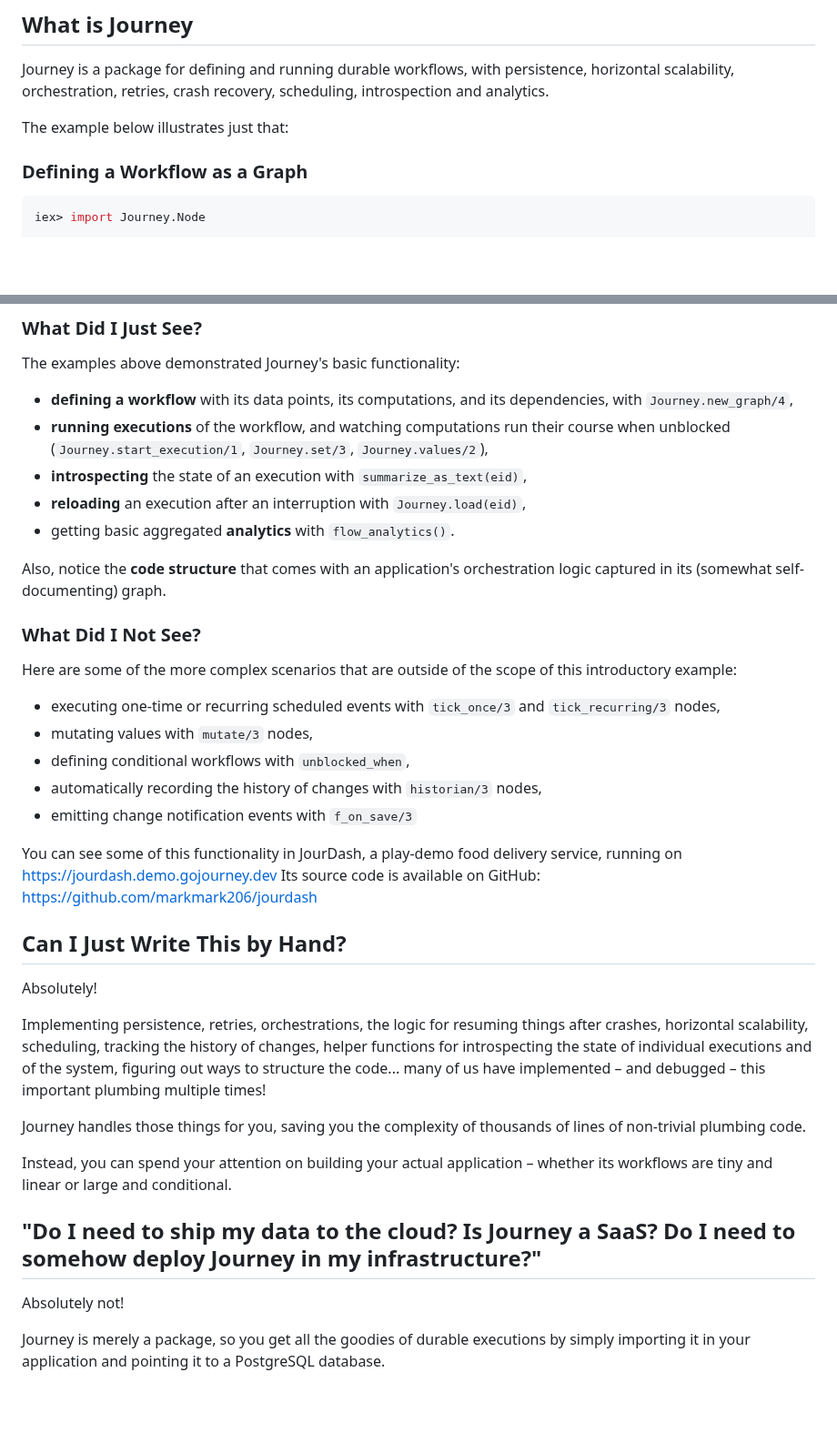
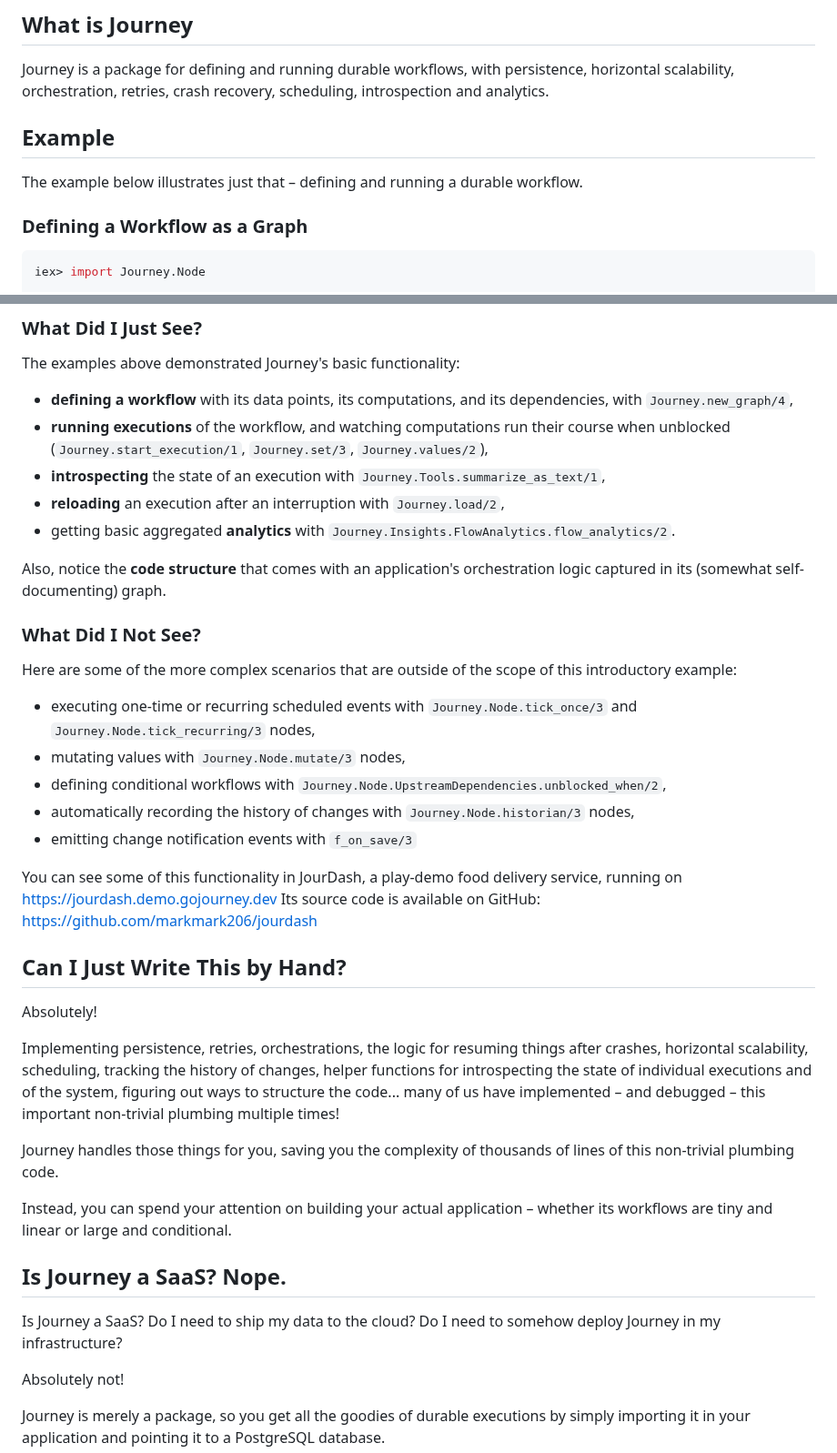
Before and after one commit to shipworthy/journey, a Markdown page: README.md, 2 parts joined by grey strips. Shown at 91% size. GitHub-like rendering; blank space fills up the shorter version.

Commit message:
more docs updates / clarifications

```diff
--- a/README.md
+++ b/README.md
@@ -11,7 +11,9 @@
 
 Journey is a package for defining and running durable workflows, with persistence, horizontal scalability, orchestration, retries, crash recovery, scheduling, introspection and analytics.
 
-The example below illustrates just that:
+## Example
+
+The example below illustrates just that – defining and running a durable workflow.
 
 ### Defining a Workflow as a Graph
 
@@ -171,9 +173,9 @@ The examples above demonstrated Journey's basic functionality:
 
 * **defining a workflow** with its data points, its computations, and its dependencies, with `Journey.new_graph/4`,
 * **running executions** of the workflow, and watching computations run their course when unblocked (`Journey.start_execution/1`, `Journey.set/3`, `Journey.values/2`),
-* **introspecting** the state of an execution with `summarize_as_text(eid)`,
-* **reloading** an execution after an interruption with `Journey.load(eid)`,
-* getting basic aggregated **analytics** with `flow_analytics()`.
+* **introspecting** the state of an execution with `Journey.Tools.summarize_as_text/1`,
+* **reloading** an execution after an interruption with `Journey.load/2`,
+* getting basic aggregated **analytics** with `Journey.Insights.FlowAnalytics.flow_analytics/2`.
 
 Also, notice the **code structure** that comes with an application's orchestration logic captured in its (somewhat self-documenting) graph.
 
@@ -181,10 +183,10 @@ Also, notice the **code structure** that comes with an application's orchestrati
 
 Here are some of the more complex scenarios that are outside of the scope of this introductory example:
 
-- executing one-time or recurring scheduled events with `tick_once/3` and `tick_recurring/3` nodes,
-- mutating values with `mutate/3` nodes,
-- defining conditional workflows with `unblocked_when`,
-- automatically recording the history of changes with `historian/3` nodes,
+- executing one-time or recurring scheduled events with `Journey.Node.tick_once/3` and `Journey.Node.tick_recurring/3` nodes,
+- mutating values with `Journey.Node.mutate/3` nodes,
+- defining conditional workflows with `Journey.Node.UpstreamDependencies.unblocked_when/2`,
+- automatically recording the history of changes with `Journey.Node.historian/3` nodes,
 - emitting change notification events with `f_on_save/3`
 
 You can see some of this functionality in JourDash, a play-demo food delivery service, running on https://jourdash.demo.gojourney.dev Its source code is available on GitHub: https://github.com/markmark206/jourdash
@@ -194,14 +196,16 @@ You can see some of this functionality in JourDash, a play-demo food delivery se
 
 Absolutely!
 
-Implementing persistence, retries, orchestrations, the logic for resuming things after crashes, horizontal scalability, scheduling, tracking the history of changes, helper functions for introspecting the state of individual executions and of the system, figuring out ways to structure the code... many of us have implemented – and debugged – this important plumbing multiple times!
+Implementing persistence, retries, orchestrations, the logic for resuming things after crashes, horizontal scalability, scheduling, tracking the history of changes, helper functions for introspecting the state of individual executions and of the system, figuring out ways to structure the code... many of us have implemented – and debugged – this important non-trivial plumbing multiple times!
 
-Journey handles those things for you, saving you the complexity of thousands of lines of non-trivial plumbing code.
+Journey handles those things for you, saving you the complexity of thousands of lines of this non-trivial plumbing code.
 
 Instead, you can spend your attention on building your actual application – whether its workflows are tiny and linear or large and conditional.
 
 
-## "Do I need to ship my data to the cloud? Is Journey a SaaS? Do I need to somehow deploy Journey in my infrastructure?"
+## Is Journey a SaaS? Nope.
+
+Is Journey a SaaS? Do I need to ship my data to the cloud? Do I need to somehow deploy Journey in my infrastructure?
 
 Absolutely not!
 
```
Also changed, not shown: other parts of README.md (+1 -1 lines), BASIC_CONCEPTS.md (+4 -1 lines).
